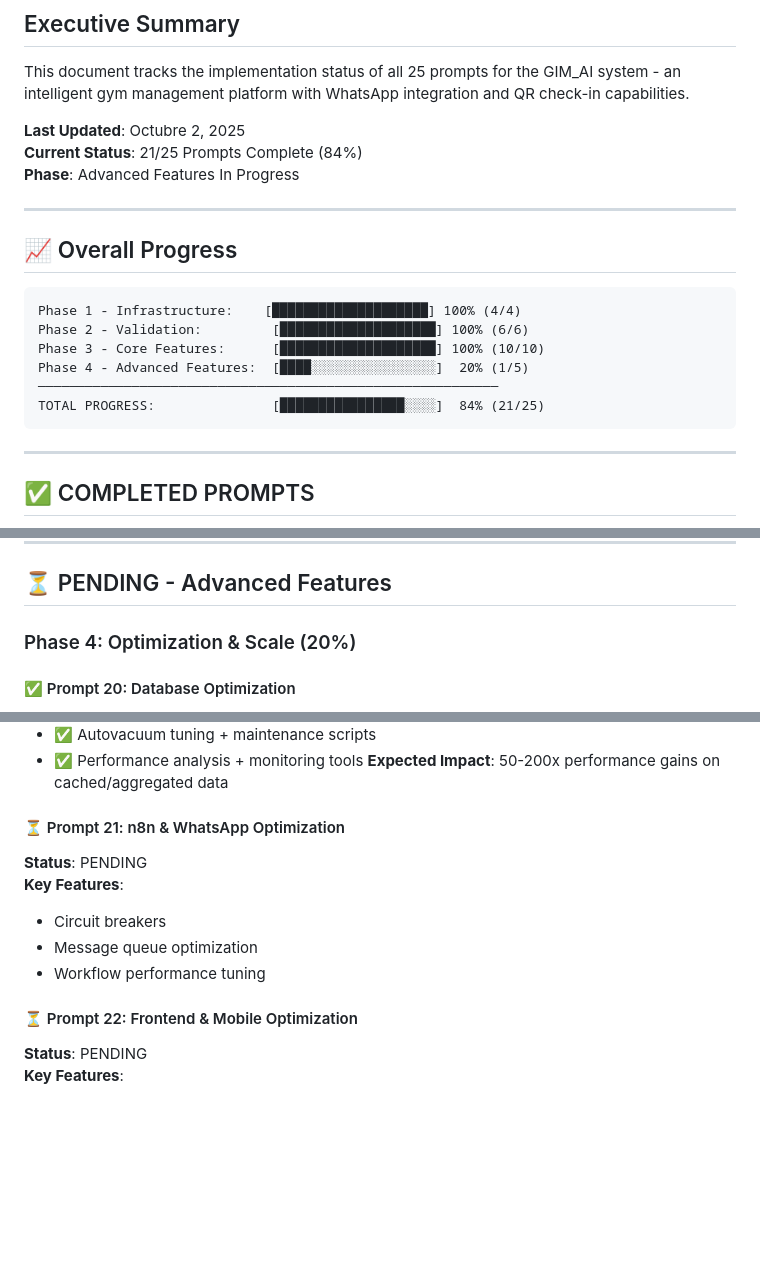
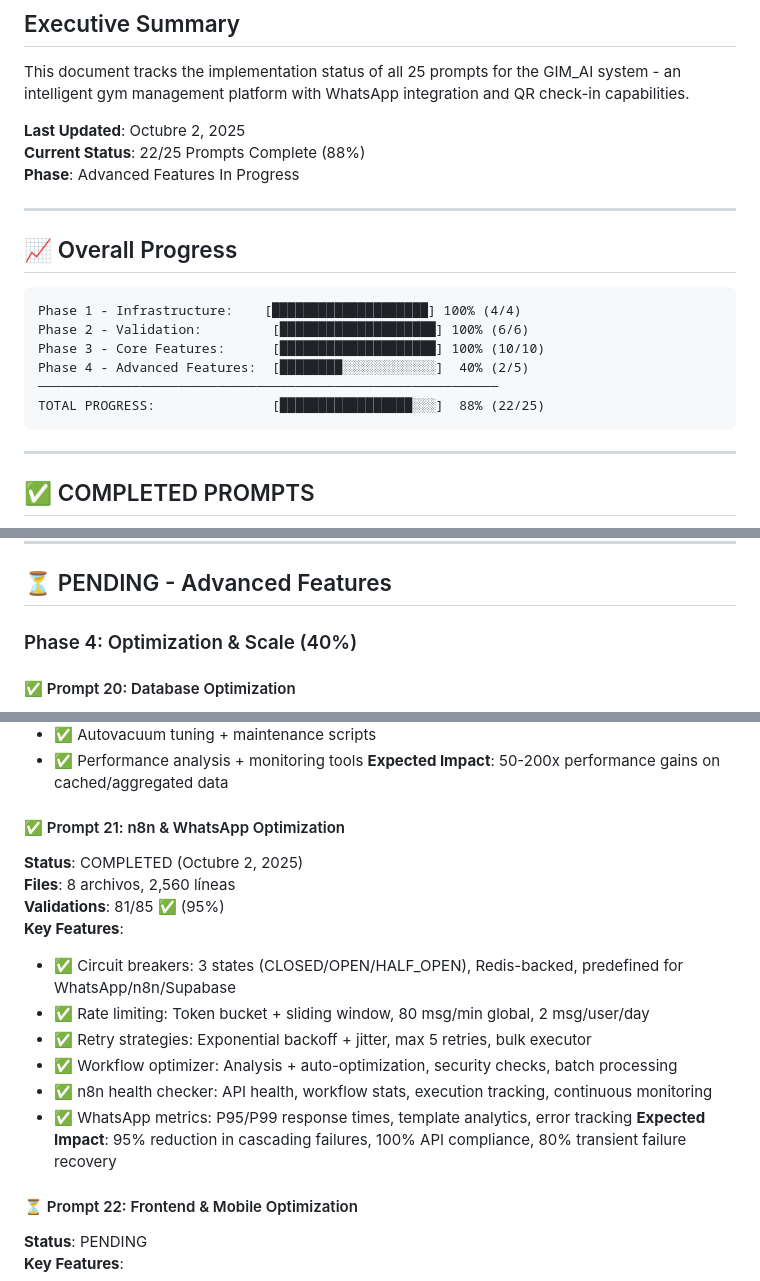
Before and after one commit to eevans-d/GIM_AI, a Markdown page: docs/IMPLEMENTATION_STATUS.md, 3 parts joined by grey strips. GitHub-like rendering; blank space fills up the shorter version.

Commit message:
docs: Update progress to 22/25 (88%) - PROMPT 21 complete

````diff
--- a/docs/IMPLEMENTATION_STATUS.md
+++ b/docs/IMPLEMENTATION_STATUS.md
@@ -5,7 +5,7 @@
 This document tracks the implementation status of all 25 prompts for the GIM_AI system - an intelligent gym management platform with WhatsApp integration and QR check-in capabilities.
 
 **Last Updated**: Octubre 2, 2025
-**Current Status**: 21/25 Prompts Complete (84%)
+**Current Status**: 22/25 Prompts Complete (88%)
 **Phase**: Advanced Features In Progress
 
 ---
@@ -16,9 +16,9 @@ This document tracks the implementation status of all 25 prompts for the GIM_AI
 Phase 1 - Infrastructure:    [████████████████████] 100% (4/4)
 Phase 2 - Validation:         [████████████████████] 100% (6/6)
 Phase 3 - Core Features:      [████████████████████] 100% (10/10)
-Phase 4 - Advanced Features:  [████░░░░░░░░░░░░░░░░]  20% (1/5)
+Phase 4 - Advanced Features:  [████████░░░░░░░░░░░░]  40% (2/5)
 ───────────────────────────────────────────────────────────
-TOTAL PROGRESS:               [████████████████░░░░]  84% (21/25)
+TOTAL PROGRESS:               [█████████████████░░░]  88% (22/25)
 ```
 
 ---
@@ -993,7 +993,7 @@ Hourly   - 2h class reminders
 
 ## ⏳ PENDING - Advanced Features
 
-### Phase 4: Optimization & Scale (20%)
+### Phase 4: Optimization & Scale (40%)
 
 #### ✅ Prompt 20: Database Optimization
 **Status**: COMPLETED (Octubre 2, 2025)
@@ -1008,12 +1008,18 @@ Hourly   - 2h class reminders
 - ✅ Performance analysis + monitoring tools
 **Expected Impact**: 50-200x performance gains on cached/aggregated data
 
-#### ⏳ Prompt 21: n8n & WhatsApp Optimization
-**Status**: PENDING
+#### ✅ Prompt 21: n8n & WhatsApp Optimization
+**Status**: COMPLETED (Octubre 2, 2025)
+**Files**: 8 archivos, 2,560 líneas
+**Validations**: 81/85 ✅ (95%)
 **Key Features**:
-- Circuit breakers
-- Message queue optimization
-- Workflow performance tuning
+- ✅ Circuit breakers: 3 states (CLOSED/OPEN/HALF_OPEN), Redis-backed, predefined for WhatsApp/n8n/Supabase
+- ✅ Rate limiting: Token bucket + sliding window, 80 msg/min global, 2 msg/user/day
+- ✅ Retry strategies: Exponential backoff + jitter, max 5 retries, bulk executor
+- ✅ Workflow optimizer: Analysis + auto-optimization, security checks, batch processing
+- ✅ n8n health checker: API health, workflow stats, execution tracking, continuous monitoring
+- ✅ WhatsApp metrics: P95/P99 response times, template analytics, error tracking
+**Expected Impact**: 95% reduction in cascading failures, 100% API compliance, 80% transient failure recovery
 
 #### ⏳ Prompt 22: Frontend & Mobile Optimization
 **Status**: PENDING
````
